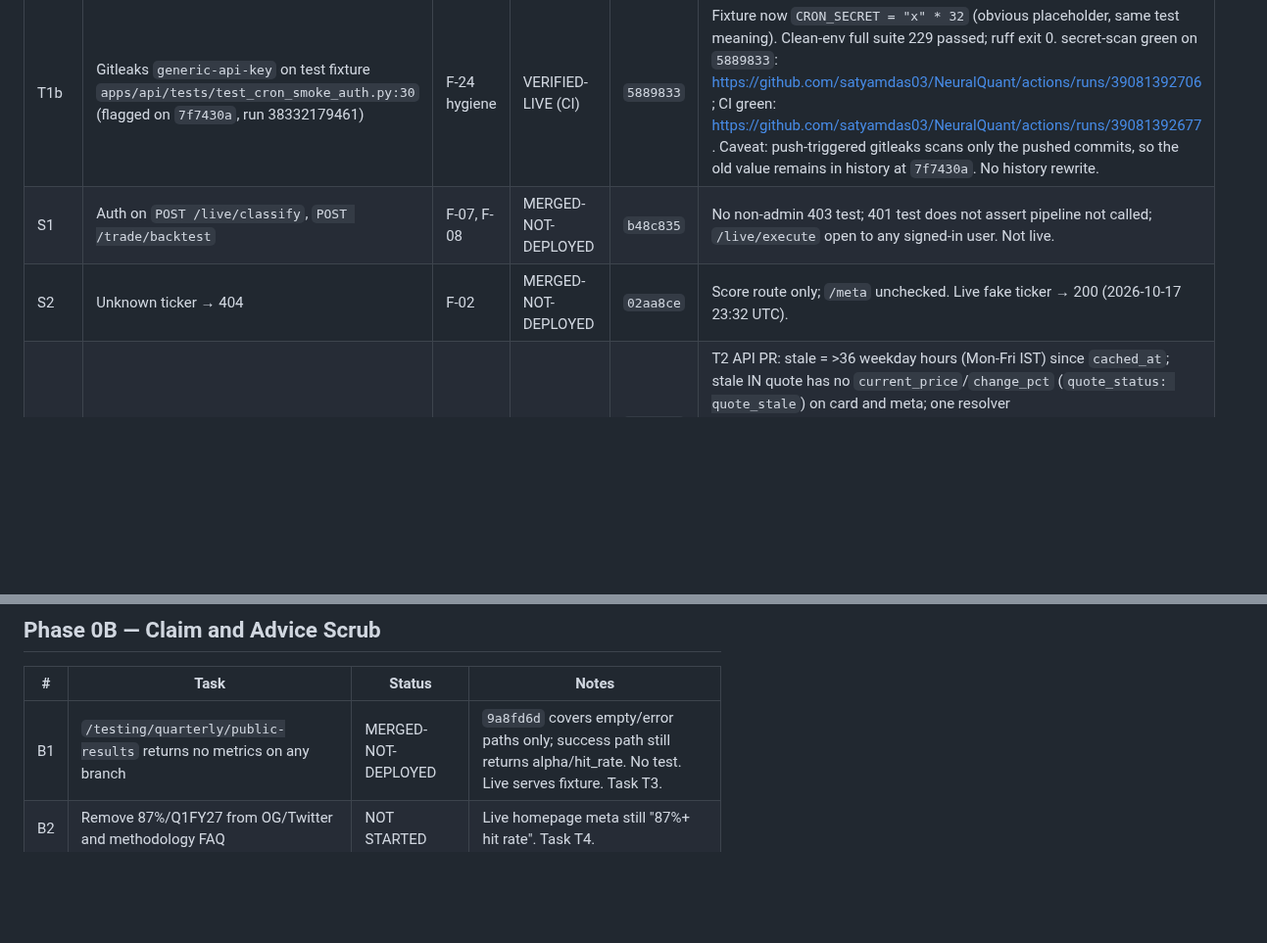
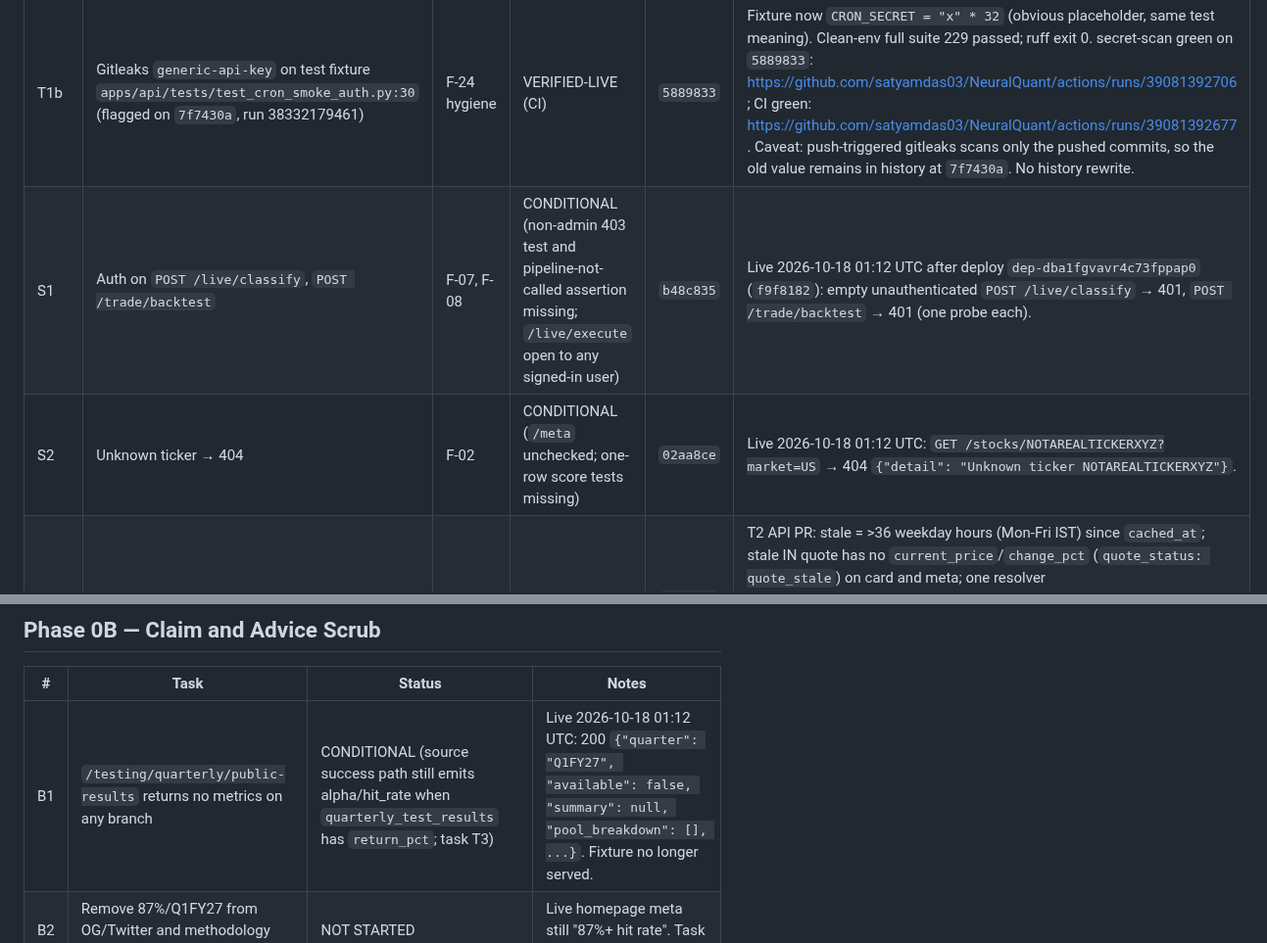
Before and after one commit to satyamdas03/NeuralQuant, a Markdown page: docs/verify/STATUS.md, 2 parts joined by grey strips. Shown at 98% size. Rendered like a GitHub page; blank space fills up the shorter version.

```diff
--- a/docs/verify/STATUS.md
+++ b/docs/verify/STATUS.md
@@ -66,8 +73,8 @@ Earlier 2026-10-17 12:07 UTC probes (handover) agree. The earlier claim that the
 | step-0 | Remove audit dump from repo | F-24 | IN PROGRESS | `26bc004` | Gone from tree; blob still in history at `9a8fd6d`. History rewrite is a founder decision. |
 | T1 | Suite green in a clean env; ruff installed; CI on push + PR with full suite | F-19, F-03 tests | VERIFIED-LIVE (CI) | `a7650dc` | Green: workflow CI on push of `a7650dc`, https://github.com/satyamdas03/NeuralQuant/actions/runs/39080513854 — Test "229 passed, 22 warnings", Lint "All checks passed!". Red: draft PR satyamdas03/NeuralQuant#14 (branch `ci-red-proof-t1`, one `assert False` test, commit `8a15c3e`), https://github.com/satyamdas03/NeuralQuant/actions/runs/39080913156 — Test failure "1 failed, 229 passed". PR closed and branch deleted 2026-10-18. |
 | T1b | Gitleaks `generic-api-key` on test fixture `apps/api/tests/test_cron_smoke_auth.py:30` (flagged on `7f7430a`, run 38332179461) | F-24 hygiene | VERIFIED-LIVE (CI) | `5889833` | Fixture now `CRON_SECRET = "x" * 32` (obvious placeholder, same test meaning). Clean-env full suite 229 passed; ruff exit 0. secret-scan green on `5889833`: https://github.com/satyamdas03/NeuralQuant/actions/runs/39081392706 ; CI green: https://github.com/satyamdas03/NeuralQuant/actions/runs/39081392677 . Caveat: push-triggered gitleaks scans only the pushed commits, so the old value remains in history at `7f7430a`. No history rewrite. |
-| S1 | Auth on `POST /live/classify`, `POST /trade/backtest` | F-07, F-08 | MERGED-NOT-DEPLOYED | `b48c835` | No non-admin 403 test; 401 test does not assert pipeline not called; `/live/execute` open to any signed-in user. Not live. |
-| S2 | Unknown ticker → 404 | F-02 | MERGED-NOT-DEPLOYED | `02aa8ce` | Score route only; `/meta` unchecked. Live fake ticker → 200 (2026-10-17 23:32 UTC). |
+| S1 | Auth on `POST /live/classify`, `POST /trade/backtest` | F-07, F-08 | CONDITIONAL (non-admin 403 test and pipeline-not-called assertion missing; `/live/execute` open to any signed-in user) | `b48c835` | Live 2026-10-18 01:12 UTC after deploy `dep-dba1fgvavr4c73fppap0` (`f9f8182`): empty unauthenticated `POST /live/classify` → 401, `POST /trade/backtest` → 401 (one probe each). |
+| S2 | Unknown ticker → 404 | F-02 | CONDITIONAL (`/meta` unchecked; one-row score tests missing) | `02aa8ce` | Live 2026-10-18 01:12 UTC: `GET /stocks/NOTAREALTICKERXYZ?market=US` → 404 `{"detail": "Unknown ticker NOTAREALTICKERXYZ"}`. |
 | S3 | India freshness | F-01, F-14 | IN PROGRESS | `7b3bd64` + T2 API PR | T2 API PR: stale = >36 weekday hours (Mon-Fri IST) since `cached_at`; stale IN quote has no `current_price`/`change_pct` (`quote_status: quote_stale`) on card and meta; one resolver `nq_api/quote_freshness.resolve_in_quote` for name, price, market cap, P/E; card `last_updated` = score row `computed_at`. Tests rewritten to fail on the old "200 + 2348" behaviour (6 route tests red on old code, green on new). Full suite 239 passed (api 127→137). Missing: web stale-badge PR, merge, Render deploy, live probe of TCS/RELIANCE/INFY/HDFCBANK. |
 | S4 | Ask AI blank summary → 502; caps; fence | F-03, F-04 | MERGED-NOT-DEPLOYED | `d632e33` | Tests now pass in a clean env (T1). Timeout/except paths still 200 HOLD; `str(exc)` leak; history unfenced; delimiter unescaped. Task T12. |
 | S5 | CI runs real pytest | F-19 | VERIFIED-LIVE (CI) | `41a4341` + `a7650dc` | Completed by T1; see T1 row for green and red Actions URLs. |
@@ -84,7 +91,7 @@ Earlier 2026-10-17 12:07 UTC probes (handover) agree. The earlier claim that the
 
 | # | Task | Status | Notes |
 |---|---|---|---|
-| B1 | `/testing/quarterly/public-results` returns no metrics on any branch | MERGED-NOT-DEPLOYED | `9a8fd6d` covers empty/error paths only; success path still returns alpha/hit_rate. No test. Live serves fixture. Task T3. |
+| B1 | `/testing/quarterly/public-results` returns no metrics on any branch | CONDITIONAL (source success path still emits alpha/hit_rate when `quarterly_test_results` has `return_pct`; task T3) | Live 2026-10-18 01:12 UTC: 200 `{"quarter": "Q1FY27", "available": false, "summary": null, "pool_breakdown": [], ...}`. Fixture no longer served. |
 | B2 | Remove 87%/Q1FY27 from OG/Twitter and methodology FAQ | NOT STARTED | Live homepage meta still "87%+ hit rate". Task T4. |
 | B3 | Scrub README, ARCHITECTURE, ASSET_INVENTORY, pricing, prospectus | NOT STARTED | Task T5. |
 | B4 | Delete orphaned backtest components and `accuracy()` | NOT STARTED | Task T6. |
```
Also changed, not shown: other parts of docs/verify/STATUS.md (+9 -2 lines).
